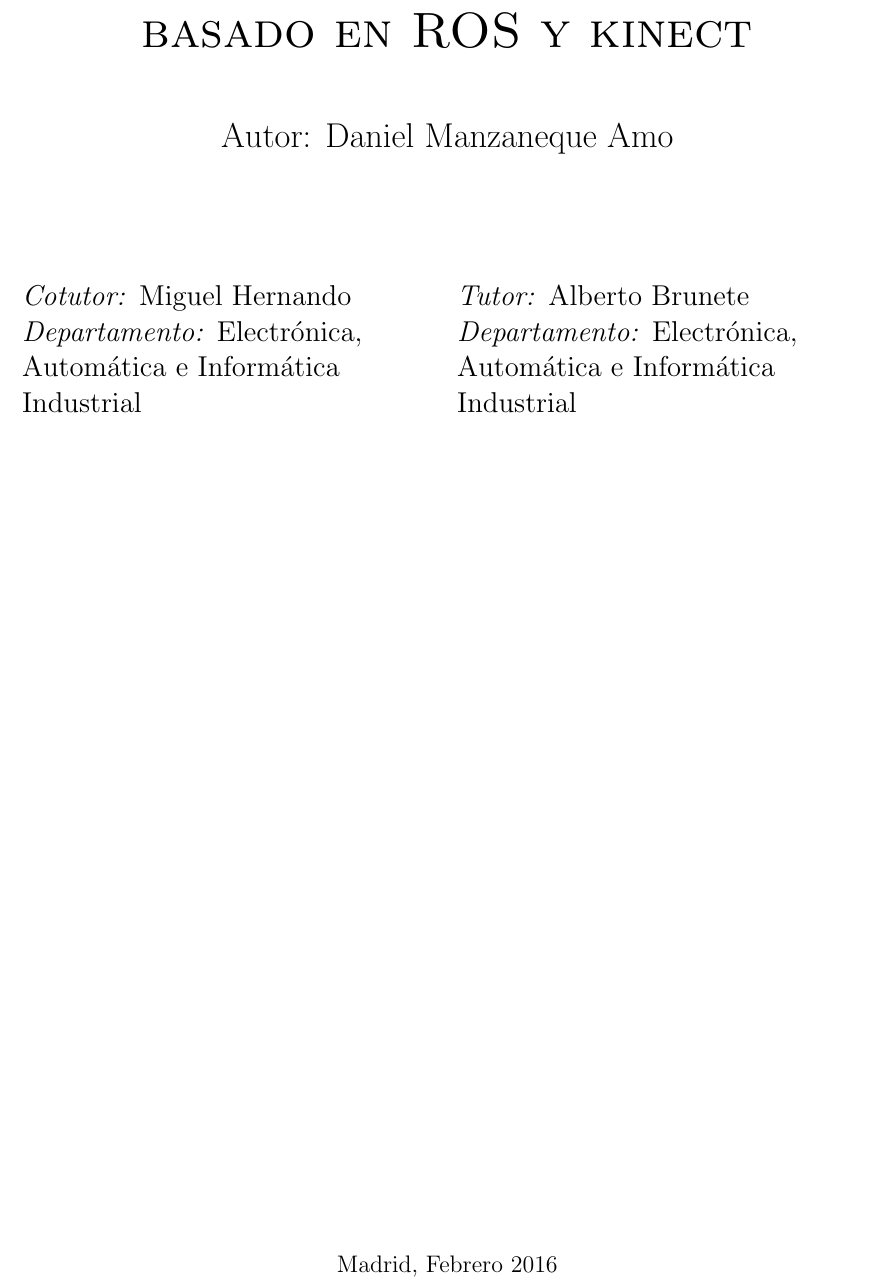
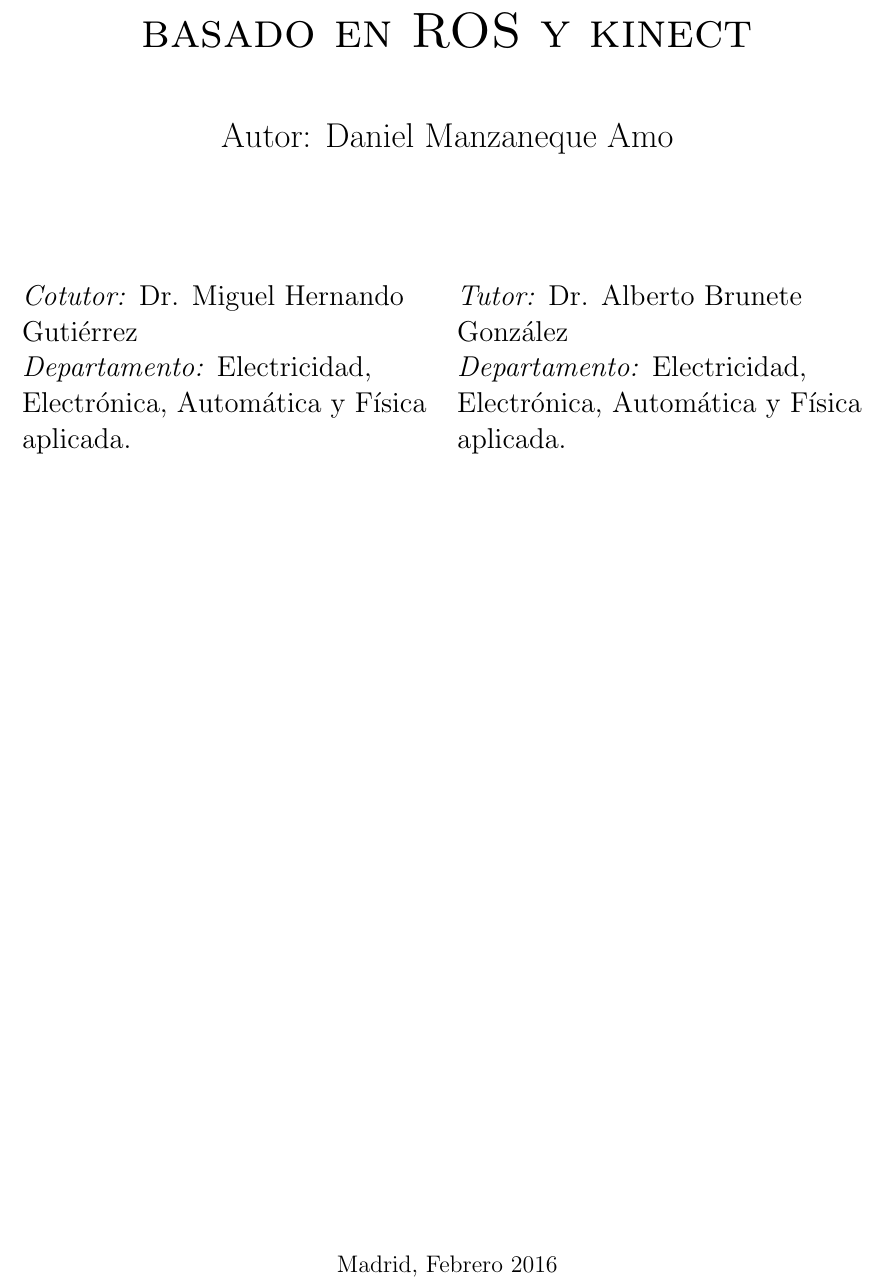
Before and after one commit to danimtb/TFG_pioneer3at, a LaTeX thesis (TFG.tex, which reads capitulos/portada.tex): part of page 2 of 76, cut so that both start at the same text. Compiled offline with pdfLaTeX; the source files are stored in an older character set and shown here as Unicode.

Commit message:
txs auto checkin

```diff
--- a/capitulos/portada.tex
+++ b/capitulos/portada.tex
@@ -21,13 +21,13 @@
 
 \begin{multicols}{2}
 \begin{flushleft} \Large
-\emph{Cotutor:} Miguel Hernando\\
-\emph{Departamento:} Electrónica, Automática e Informática Industrial
+\emph{Cotutor:} Dr. Miguel Hernando Gutiérrez\\
+\emph{Departamento:} Electricidad, Electrónica, Automática y Física aplicada.
 \end{flushleft}
 
 \begin{flushleft} \Large
-\emph{Tutor:} Alberto Brunete\\
-\emph{Departamento:} Electrónica, Automática e Informática Industrial
+\emph{Tutor:} Dr. Alberto Brunete González\\
+\emph{Departamento:} Electricidad, Electrónica, Automática y Física aplicada.
 \end{flushleft}
 
 \end{multicols}
```
